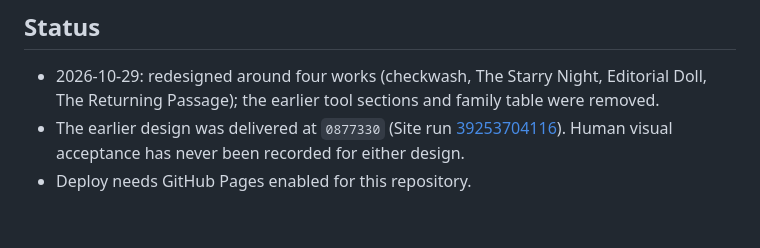
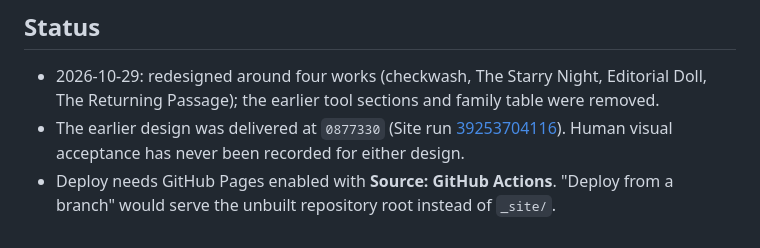
Before and after one commit to taipei49314/taipei49314.github.io, a Markdown page: README.md, the part around the change. GitHub-like rendering.

Commit message:
README: say which GitHub Pages source the deploy needs
Re-enabling Pages with "Deploy from a branch" would serve the unbuilt
repository root; the Site workflow deploys `_site/` and needs the
GitHub Actions source.

Co-Authored-By: Claude Opus 5.5 <noreply@anthropic.com>

```diff
--- a/README.md
+++ b/README.md
@@ -137,4 +137,5 @@ as is. Only the hero image loads eagerly; the rest use `loading="lazy"`.
 - The earlier design was delivered at `0877330` (Site run
   [39253704116](https://github.com/taipei49314/taipei49314.github.io/actions/runs/39253704116)).
   Human visual acceptance has never been recorded for either design.
-- Deploy needs GitHub Pages enabled for this repository.
+- Deploy needs GitHub Pages enabled with **Source: GitHub Actions**. "Deploy from a
+  branch" would serve the unbuilt repository root instead of `_site/`.
```
